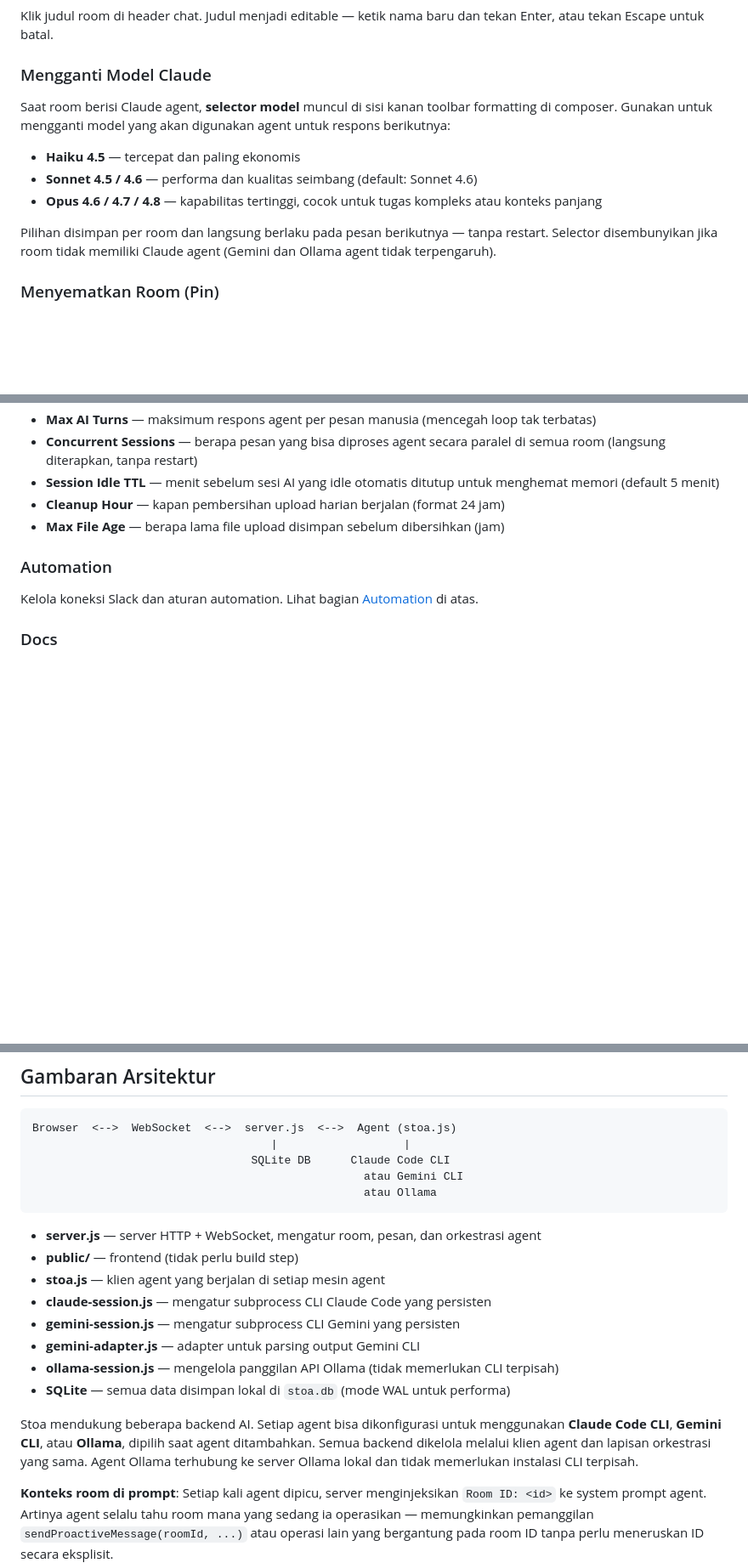
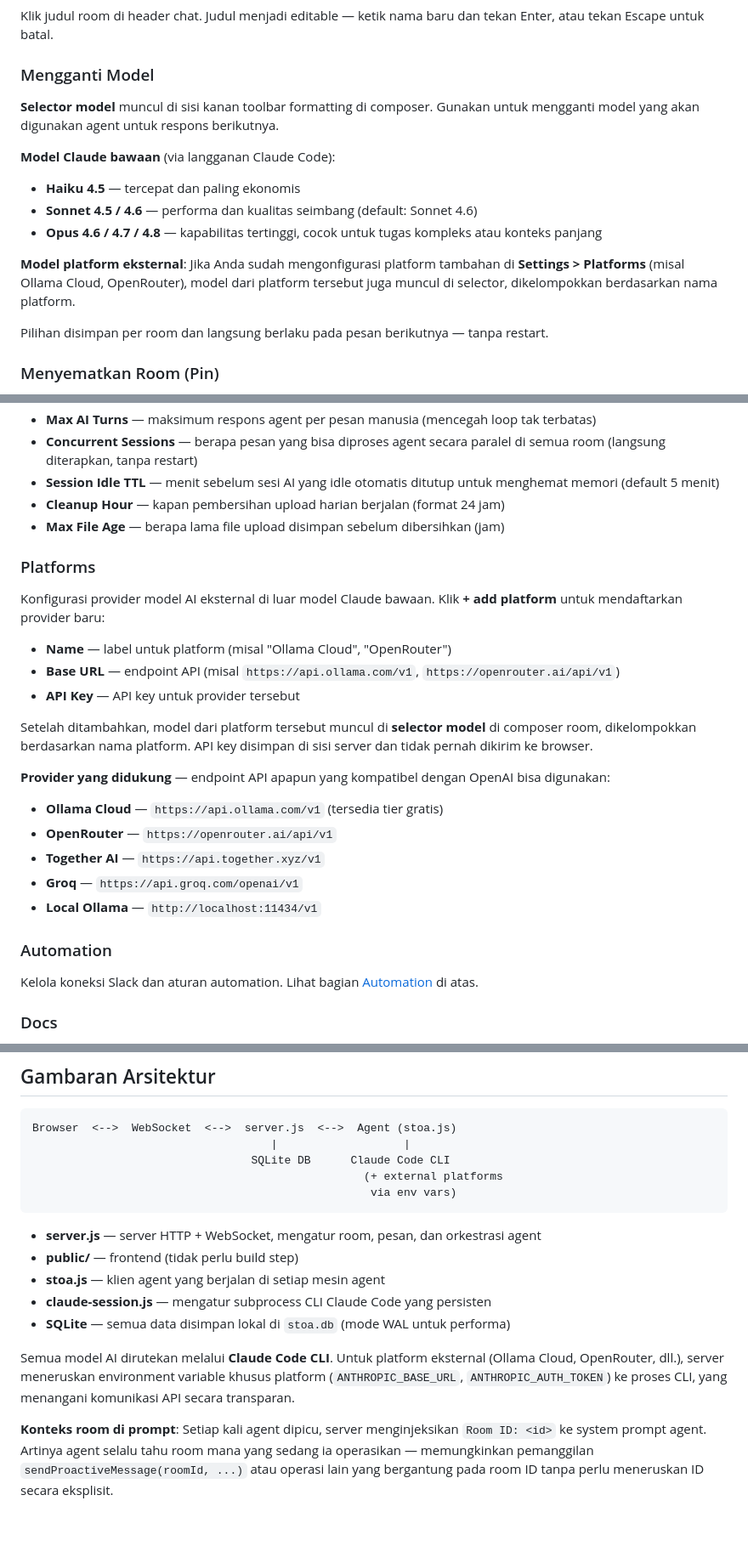
Before and after one commit to a-athaullah/stoa, a Markdown page: docs/guide-usage.id.md, 3 parts joined by grey strips. Shown at 85% size. Rendered like a GitHub page; blank space fills up the shorter version.

````diff
--- a/docs/guide-usage.id.md
+++ b/docs/guide-usage.id.md
@@ -48,15 +48,18 @@ Klik tombol **+** di header room untuk menambahkan AI agent ke room yang sudah a
 
 Klik judul room di header chat. Judul menjadi editable — ketik nama baru dan tekan Enter, atau tekan Escape untuk batal.
 
-### Mengganti Model Claude
+### Mengganti Model
 
-Saat room berisi Claude agent, **selector model** muncul di sisi kanan toolbar formatting di composer. Gunakan untuk mengganti model yang akan digunakan agent untuk respons berikutnya:
+**Selector model** muncul di sisi kanan toolbar formatting di composer. Gunakan untuk mengganti model yang akan digunakan agent untuk respons berikutnya.
 
+**Model Claude bawaan** (via langganan Claude Code):
 - **Haiku 4.5** — tercepat dan paling ekonomis
 - **Sonnet 4.5 / 4.6** — performa dan kualitas seimbang (default: Sonnet 4.6)
 - **Opus 4.6 / 4.7 / 4.8** — kapabilitas tertinggi, cocok untuk tugas kompleks atau konteks panjang
 
-Pilihan disimpan per room dan langsung berlaku pada pesan berikutnya — tanpa restart. Selector disembunyikan jika room tidak memiliki Claude agent (Gemini dan Ollama agent tidak terpengaruh).
+**Model platform eksternal**: Jika Anda sudah mengonfigurasi platform tambahan di **Settings > Platforms** (misal Ollama Cloud, OpenRouter), model dari platform tersebut juga muncul di selector, dikelompokkan berdasarkan nama platform.
+
+Pilihan disimpan per room dan langsung berlaku pada pesan berikutnya — tanpa restart.
 
 ### Menyematkan Room (Pin)
 
@@ -511,6 +513,23 @@ Lihat semua agent yang terdaftar, status online, versi, workdir, dan skill merek
 - **Session Idle TTL** — menit sebelum sesi AI yang idle otomatis ditutup untuk menghemat memori (default 5 menit)
 - **Cleanup Hour** — kapan pembersihan upload harian berjalan (format 24 jam)
 - **Max File Age** — berapa lama file upload disimpan sebelum dibersihkan (jam)
+
+### Platforms
+
+Konfigurasi provider model AI eksternal di luar model Claude bawaan. Klik **+ add platform** untuk mendaftarkan provider baru:
+
+- **Name** — label untuk platform (misal "Ollama Cloud", "OpenRouter")
+- **Base URL** — endpoint API (misal `https://api.ollama.com/v1`, `https://openrouter.ai/api/v1`)
+- **API Key** — API key untuk provider tersebut
+
+Setelah ditambahkan, model dari platform tersebut muncul di **selector model** di composer room, dikelompokkan berdasarkan nama platform. API key disimpan di sisi server dan tidak pernah dikirim ke browser.
+
+**Provider yang didukung** — endpoint API apapun yang kompatibel dengan OpenAI bisa digunakan:
+- **Ollama Cloud** — `https://api.ollama.com/v1` (tersedia tier gratis)
+- **OpenRouter** — `https://openrouter.ai/api/v1`
+- **Together AI** — `https://api.together.xyz/v1`
+- **Groq** — `https://api.groq.com/openai/v1`
+- **Local Ollama** — `http://localhost:11434/v1`
 
 ### Automation
 
@@ -563,20 +582,17 @@ Untuk akses mobile dari perangkat lain, siapkan **Tailscale** — lihat [panduan
 Browser  <-->  WebSocket  <-->  server.js  <-->  Agent (stoa.js)
                                     |                   |
                                  SQLite DB      Claude Code CLI
-                                                  atau Gemini CLI
-                                                  atau Ollama
+                                                  (+ external platforms
+                                                   via env vars)
 ```
 
 - **server.js** — server HTTP + WebSocket, mengatur room, pesan, dan orkestrasi agent
 - **public/** — frontend (tidak perlu build step)
 - **stoa.js** — klien agent yang berjalan di setiap mesin agent
 - **claude-session.js** — mengatur subprocess CLI Claude Code yang persisten
-- **gemini-session.js** — mengatur subprocess CLI Gemini yang persisten
-- **gemini-adapter.js** — adapter untuk parsing output Gemini CLI
-- **ollama-session.js** — mengelola panggilan API Ollama (tidak memerlukan CLI terpisah)
 - **SQLite** — semua data disimpan lokal di `stoa.db` (mode WAL untuk performa)
 
-Stoa mendukung beberapa backend AI. Setiap agent bisa dikonfigurasi untuk menggunakan **Claude Code CLI**, **Gemini CLI**, atau **Ollama**, dipilih saat agent ditambahkan. Semua backend dikelola melalui klien agent dan lapisan orkestrasi yang sama. Agent Ollama terhubung ke server Ollama lokal dan tidak memerlukan instalasi CLI terpisah.
+Semua model AI dirutekan melalui **Claude Code CLI**. Untuk platform eksternal (Ollama Cloud, OpenRouter, dll.), server meneruskan environment variable khusus platform (`ANTHROPIC_BASE_URL`, `ANTHROPIC_AUTH_TOKEN`) ke proses CLI, yang menangani komunikasi API secara transparan.
 
 **Konteks room di prompt**: Setiap kali agent dipicu, server menginjeksikan `Room ID: <id>` ke system prompt agent. Artinya agent selalu tahu room mana yang sedang ia operasikan — memungkinkan pemanggilan `sendProactiveMessage(roomId, ...)` atau operasi lain yang bergantung pada room ID tanpa perlu meneruskan ID secara eksplisit.
 
````
Also changed, not shown: other parts of docs/guide-usage.id.md (+1 -2 lines), docs/guide-usage.ko.md (+28 -12 lines).
